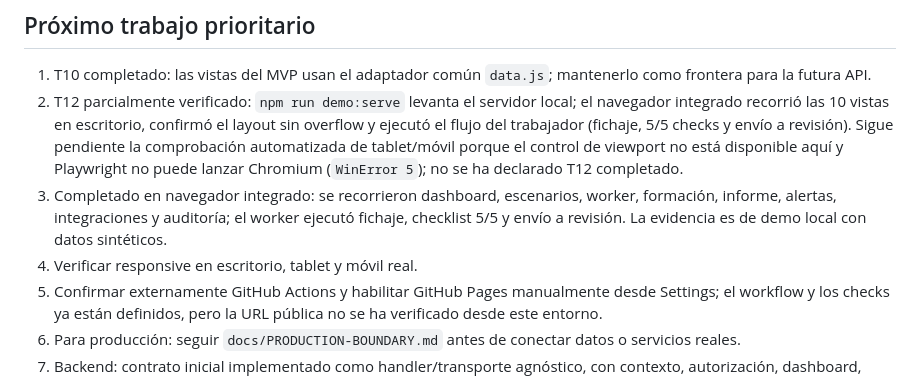
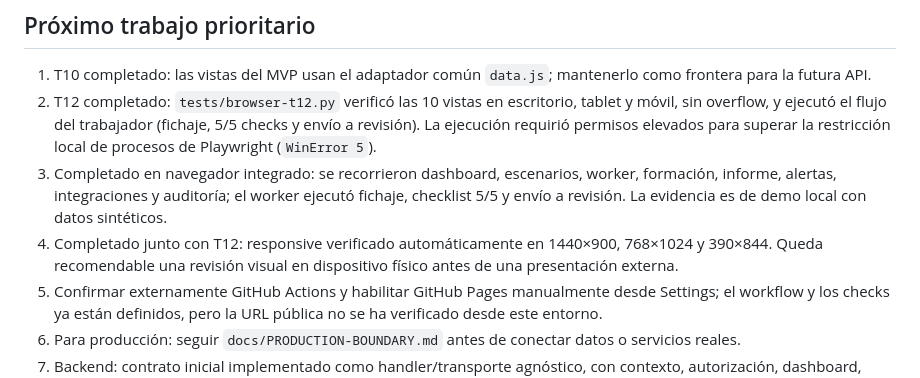
Before and after one commit to inmobia360/sfm, a Markdown page: docs/PENDING-NEXT-STEPS.md, the part around the change. Drawn GitHub-style.

Commit message:
docs: close responsive T12 validation

```diff
--- a/docs/PENDING-NEXT-STEPS.md
+++ b/docs/PENDING-NEXT-STEPS.md
@@ -13,9 +13,9 @@ El MVP demo incluye Employee 360, onboarding, trabajador, escenarios, formación
 ## Próximo trabajo prioritario
 
 1. T10 completado: las vistas del MVP usan el adaptador común `data.js`; mantenerlo como frontera para la futura API.
-2. T12 parcialmente verificado: `npm run demo:serve` levanta el servidor local; el navegador integrado recorrió las 10 vistas en escritorio, confirmó el layout sin overflow y ejecutó el flujo del trabajador (fichaje, 5/5 checks y envío a revisión). Sigue pendiente la comprobación automatizada de tablet/móvil porque el control de viewport no está disponible aquí y Playwright no puede lanzar Chromium (`WinError 5`); no se ha declarado T12 completado.
+2. T12 completado: `tests/browser-t12.py` verificó las 10 vistas en escritorio, tablet y móvil, sin overflow, y ejecutó el flujo del trabajador (fichaje, 5/5 checks y envío a revisión). La ejecución requirió permisos elevados para superar la restricción local de procesos de Playwright (`WinError 5`).
 3. Completado en navegador integrado: se recorrieron dashboard, escenarios, worker, formación, informe, alertas, integraciones y auditoría; el worker ejecutó fichaje, checklist 5/5 y envío a revisión. La evidencia es de demo local con datos sintéticos.
-4. Verificar responsive en escritorio, tablet y móvil real.
+4. Completado junto con T12: responsive verificado automáticamente en 1440×900, 768×1024 y 390×844. Queda recomendable una revisión visual en dispositivo físico antes de una presentación externa.
 5. Confirmar externamente GitHub Actions y habilitar GitHub Pages manualmente desde Settings; el workflow y los checks ya están definidos, pero la URL pública no se ha verificado desde este entorno.
 6. Para producción: seguir `docs/PRODUCTION-BOUNDARY.md` antes de conectar datos o servicios reales.
 7. Backend: contrato inicial implementado como handler/transporte agnóstico, con contexto, autorización, dashboard, auditoría y ciclo de aprobaciones; elegir proveedor e identidad server-side antes de producción.
```
